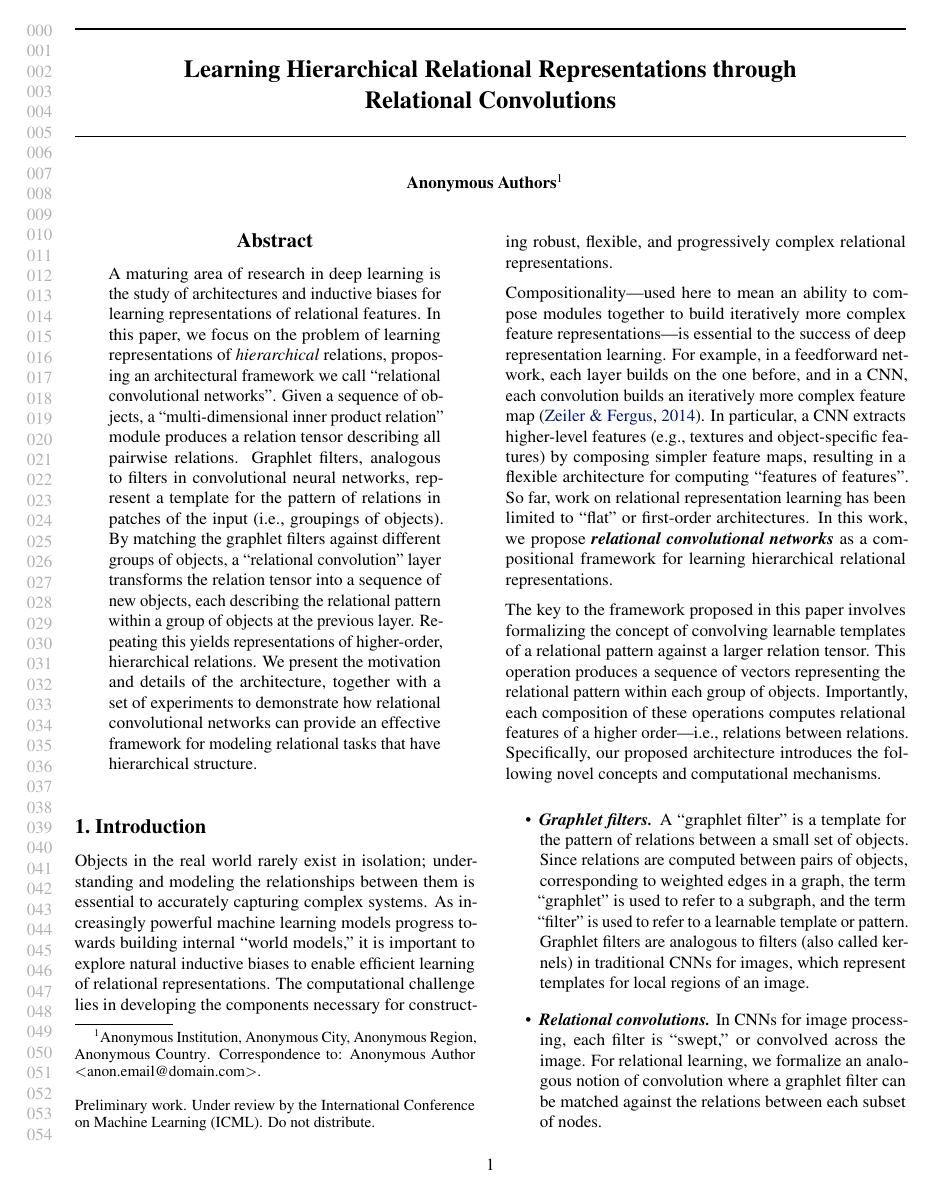
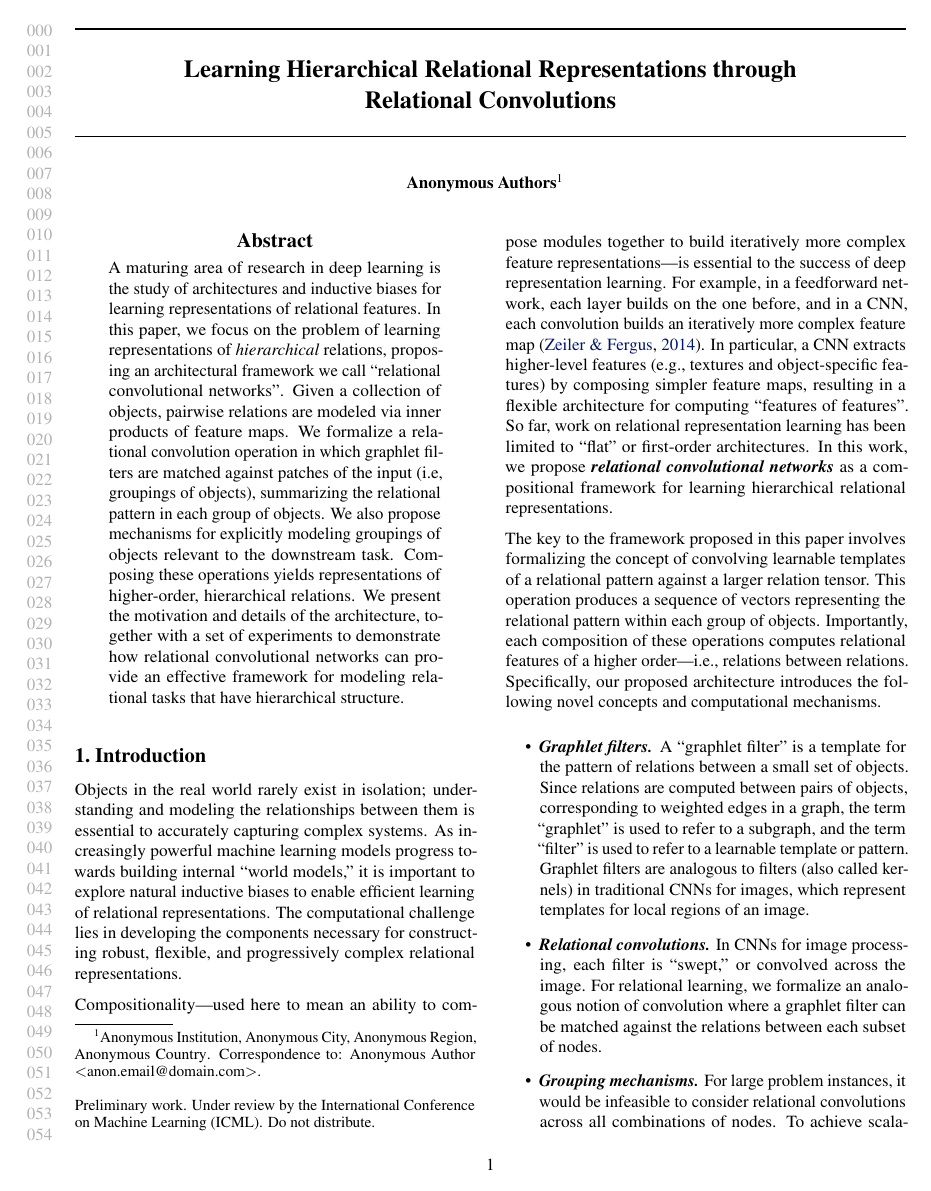
Before and after one commit to Awni00/relational-convolutions, a LaTeX paper (icml/main.tex, which reads icml/abstract.tex): page 1 of 19. Compiled offline with pdfLaTeX.

Commit message:
slight trim of abstract --- substituted names of modules with high-level description may need another pass

```diff
--- a/icml/abstract.tex
+++ b/icml/abstract.tex
@@ -1,3 +1,6 @@
 \begin{abstract}
-    A maturing area of research in deep learning is the study of architectures and inductive biases for learning representations of relational features. In this paper, we focus on the problem of learning representations of \textit{hierarchical} relations, proposing an architectural framework we call ``relational convolutional networks''. Given a sequence of objects, a ``multi-dimensional inner product relation'' module produces a relation tensor describing all pairwise relations. Graphlet filters, analogous to filters in convolutional neural networks, represent a template for the pattern of relations in patches of the input (i.e., groupings of objects). By matching the graphlet filters against different groups of objects, a ``relational convolution'' layer transforms the relation tensor into a sequence of new objects, each describing the relational pattern within a group of objects at the previous layer. Repeating this yields representations of higher-order, hierarchical relations. We present the motivation and details of the architecture, together with a set of experiments to demonstrate how relational convolutional networks can provide an effective framework for modeling relational tasks that have hierarchical structure.
+    A maturing area of research in deep learning is the study of architectures and inductive biases for learning representations of relational features. In this paper, we focus on the problem of learning representations of \textit{hierarchical} relations, proposing an architectural framework we call ``relational convolutional networks''.
+    Given a collection of objects, pairwise relations are modeled via inner products of feature maps. We formalize a relational convolution operation in which graphlet filters are matched against patches of the input (i.e, groupings of objects), summarizing the relational pattern in each group of objects. We also propose mechanisms for explicitly modeling groupings of objects relevant to the downstream task.
+    % Given a sequence of objects, a ``multi-dimensional inner product relation'' module produces a relation tensor describing all pairwise relations. Graphlet filters, analogous to filters in convolutional neural networks, represent a template for the pattern of relations in patches of the input (i.e., groupings of objects). By matching the graphlet filters against different groups of objects, a ``relational convolution'' layer transforms the relation tensor into a sequence of new objects, each describing the relational pattern within a group of objects at the previous layer.
+    Composing these operations yields representations of higher-order, hierarchical relations. We present the motivation and details of the architecture, together with a set of experiments to demonstrate how relational convolutional networks can provide an effective framework for modeling relational tasks that have hierarchical structure.
 \end{abstract}
```
